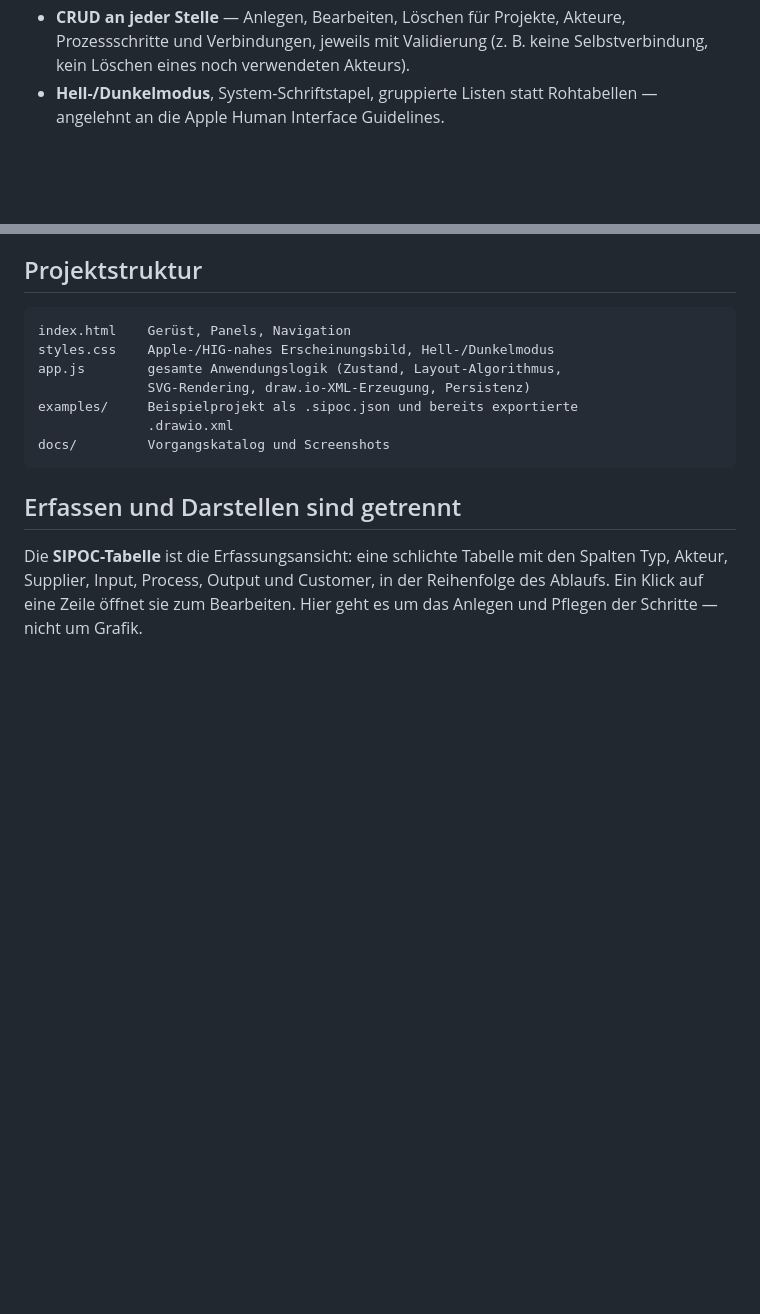
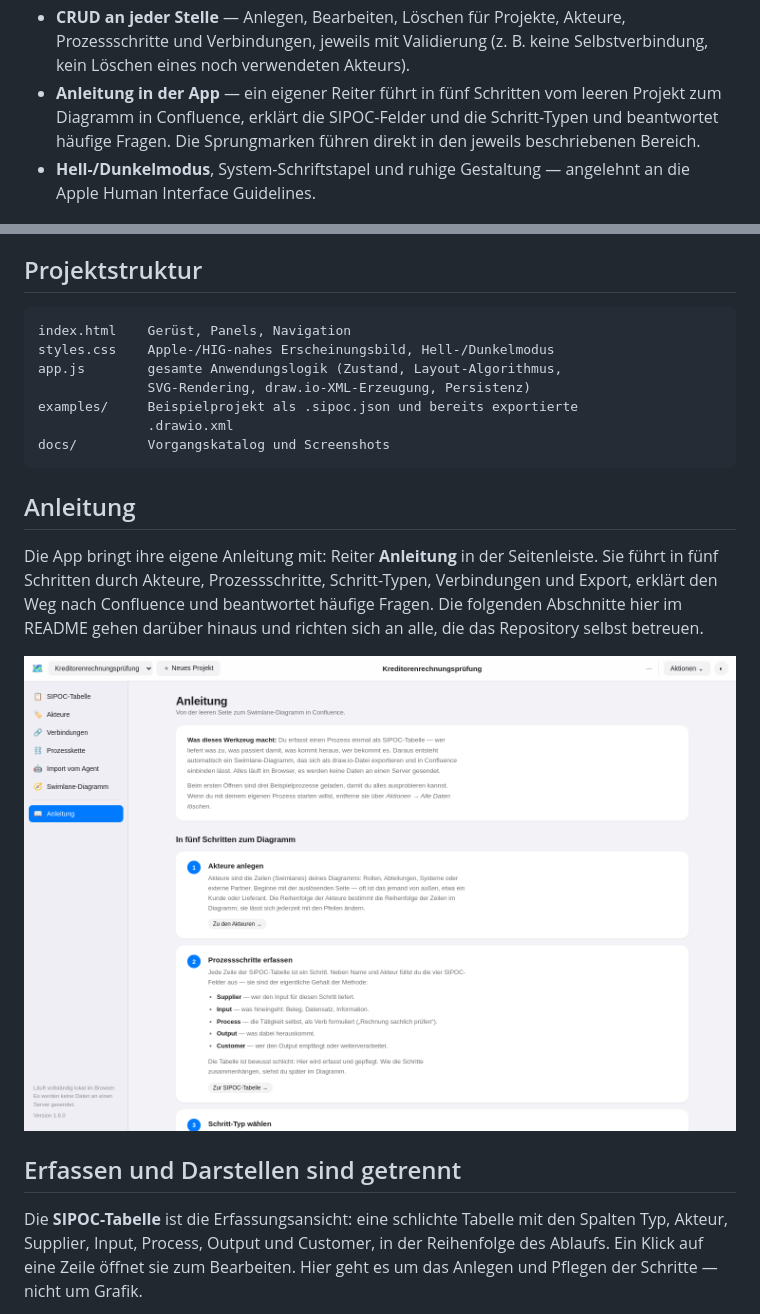
Before and after one commit to DataVoyage/sipoc-swimlane-studio, a Markdown page: README.md, 2 parts joined by grey strips. Rendered like a GitHub page; pictures changed too: docs/images/anleitung.png (added); blank space fills up the shorter version.

````diff
--- a/README.md
+++ b/README.md
@@ -47,8 +47,12 @@ IT-Betrieb, Onboarding, …), nicht nur für einen bestimmten Anwendungsfall.
 - **CRUD an jeder Stelle** — Anlegen, Bearbeiten, Löschen für Projekte,
   Akteure, Prozessschritte und Verbindungen, jeweils mit Validierung
   (z. B. keine Selbstverbindung, kein Löschen eines noch verwendeten Akteurs).
-- **Hell-/Dunkelmodus**, System-Schriftstapel, gruppierte Listen statt
-  Rohtabellen — angelehnt an die Apple Human Interface Guidelines.
+- **Anleitung in der App** — ein eigener Reiter führt in fünf Schritten vom
+  leeren Projekt zum Diagramm in Confluence, erklärt die SIPOC-Felder und die
+  Schritt-Typen und beantwortet häufige Fragen. Die Sprungmarken führen direkt
+  in den jeweils beschriebenen Bereich.
+- **Hell-/Dunkelmodus**, System-Schriftstapel und ruhige Gestaltung —
+  angelehnt an die Apple Human Interface Guidelines.
 
 ![Swimlane-Diagramm](docs/images/swimlane-diagramm-hell.png)
 
@@ -165,6 +169,16 @@ examples/     Beispielprojekt als .sipoc.json und bereits exportierte
               .drawio.xml
 docs/         Vorgangskatalog und Screenshots
 ```
+
+## Anleitung
+
+Die App bringt ihre eigene Anleitung mit: Reiter **Anleitung** in der
+Seitenleiste. Sie führt in fünf Schritten durch Akteure, Prozessschritte,
+Schritt-Typen, Verbindungen und Export, erklärt den Weg nach Confluence und
+beantwortet häufige Fragen. Die folgenden Abschnitte hier im README gehen
+darüber hinaus und richten sich an alle, die das Repository selbst betreuen.
+
+![Anleitung](docs/images/anleitung.png)
 
 ## Erfassen und Darstellen sind getrennt
 
````
Also changed, not shown: docs/vorgaenge.md (+11 -1 lines), 6 other files.
